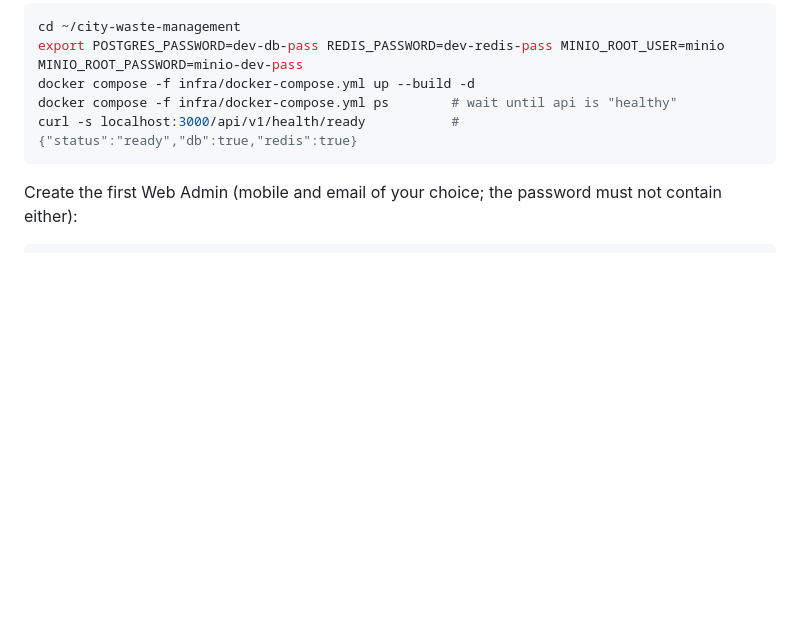
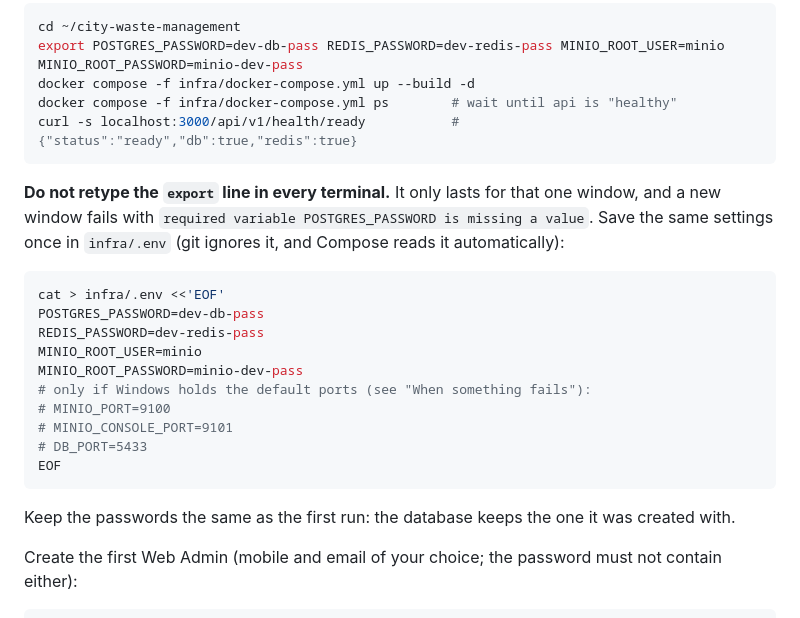
Before and after one commit to Taru650/city-waste-management, a Markdown page: docs/LOCAL_SETUP.md, the part around the change. Drawn GitHub-style; blank space fills up the shorter version.

Commit message:
Docs: keep the compose settings in infra/.env, not in export lines
A new terminal lost the exported variables and `docker compose up`
failed with "required variable POSTGRES_PASSWORD is missing a value"
(second day of the first local run). infra/.env is git-ignored and read
by Compose automatically.

Co-Authored-By: Claude Sonnet 5.5 <noreply@anthropic.com>
Claude-Session: https://claude.ai/code/session_01LPjdGxRwCMMTQroD4P3Mk2

````diff
--- a/docs/LOCAL_SETUP.md
+++ b/docs/LOCAL_SETUP.md
@@ -101,6 +101,23 @@ docker compose -f infra/docker-compose.yml up --build -d
 docker compose -f infra/docker-compose.yml ps        # wait until api is "healthy"
 curl -s localhost:3000/api/v1/health/ready           # {"status":"ready","db":true,"redis":true}
 ```
+**Do not retype the `export` line in every terminal.** It only lasts for that one window, and a new
+window fails with `required variable POSTGRES_PASSWORD is missing a value`. Save the same settings
+once in `infra/.env` (git ignores it, and Compose reads it automatically):
+```bash
+cat > infra/.env <<'EOF'
+POSTGRES_PASSWORD=dev-db-pass
+REDIS_PASSWORD=dev-redis-pass
+MINIO_ROOT_USER=minio
+MINIO_ROOT_PASSWORD=minio-dev-pass
+# only if Windows holds the default ports (see "When something fails"):
+# MINIO_PORT=9100
+# MINIO_CONSOLE_PORT=9101
+# DB_PORT=5433
+EOF
+```
+Keep the passwords the same as the first run: the database keeps the one it was created with.
+
 Create the first Web Admin (mobile and email of your choice; the password must not contain either):
 ```bash
 docker compose -f infra/docker-compose.yml run --rm -e SEED_ADMIN_MOBILE=9876500001 \
````
